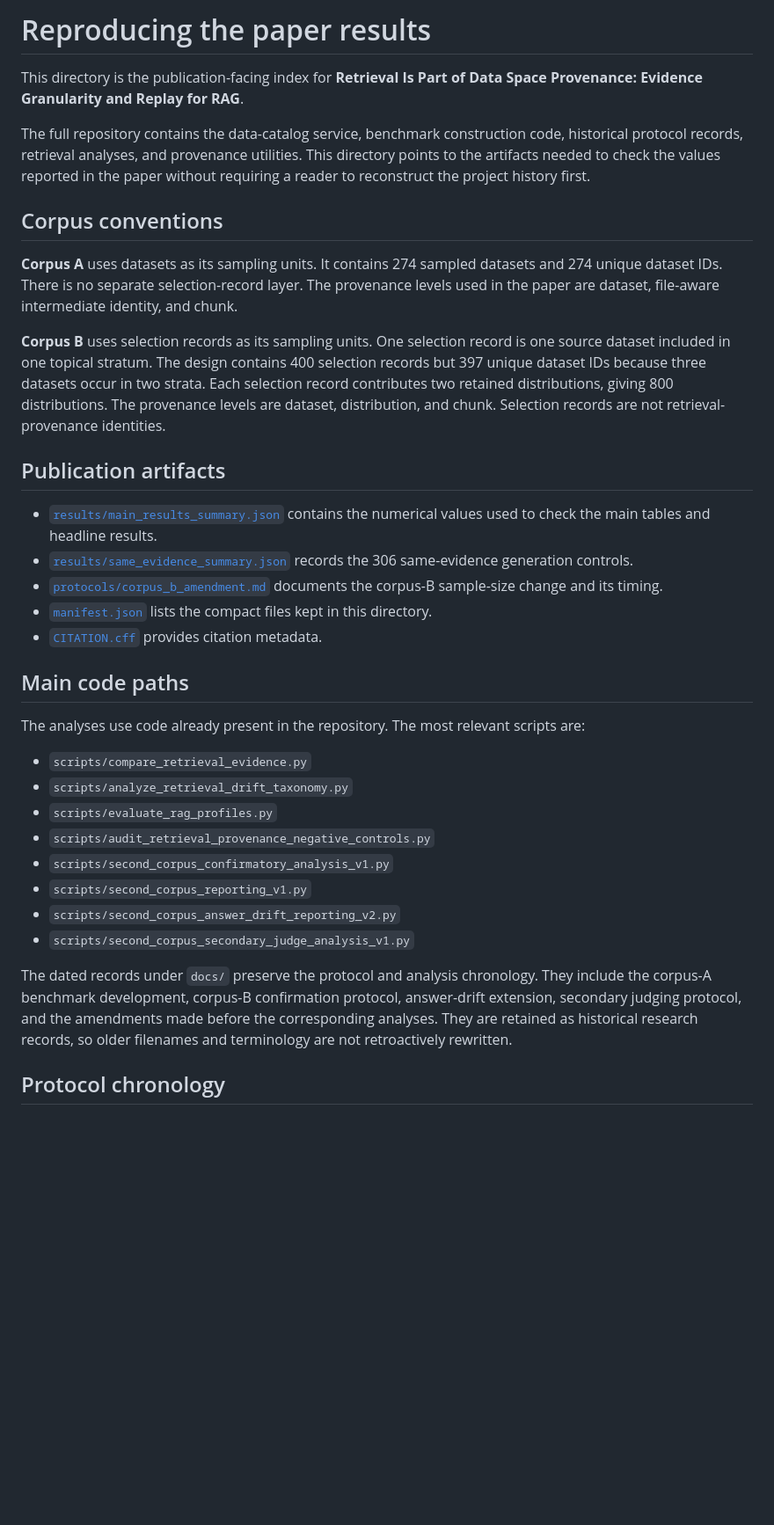
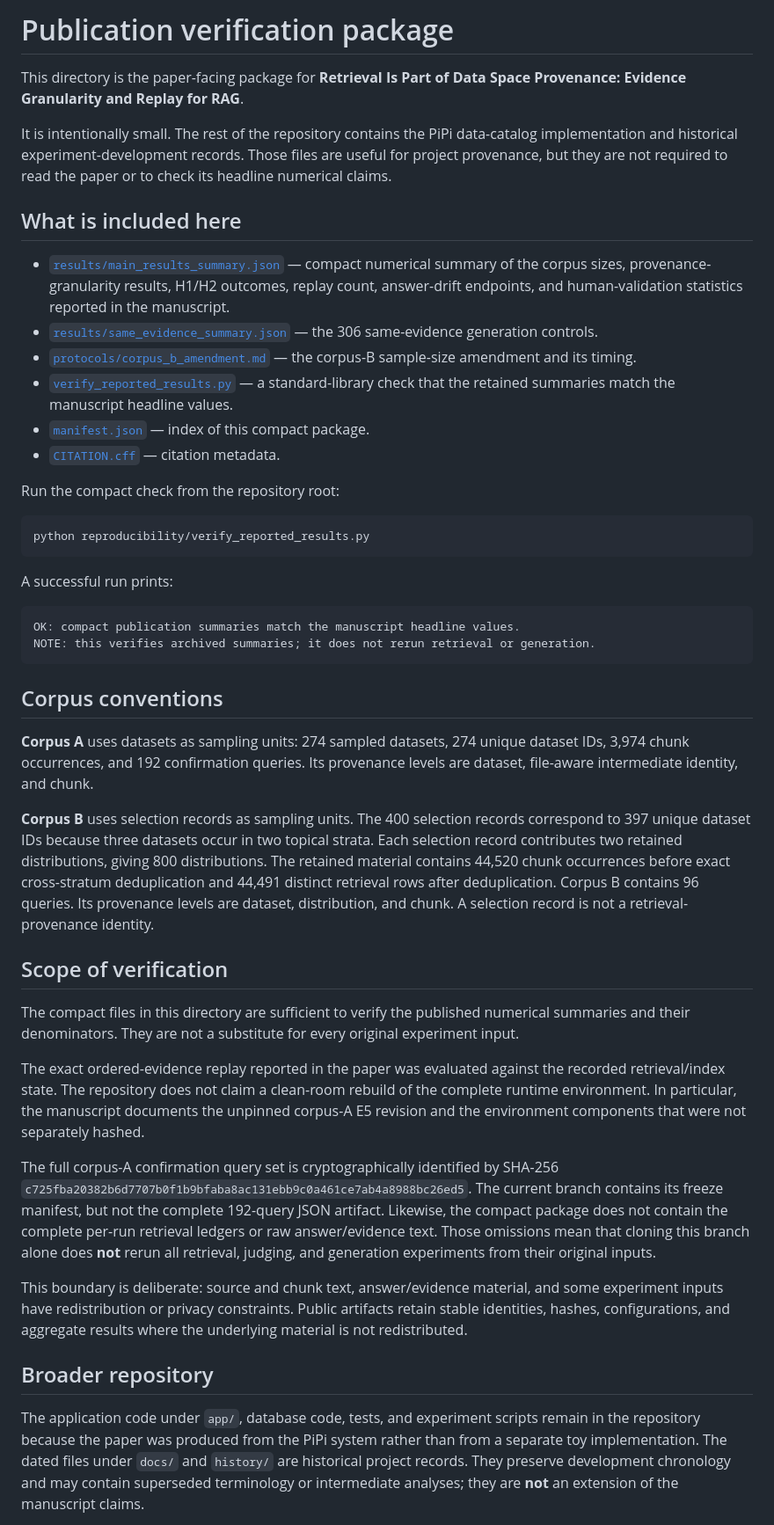
Before and after one commit to dvlahek/pipi-datacatalog, a Markdown page: reproducibility/README.md, the part around one of its changes. Shown at 88% size. Rendered like a GitHub page; blank space fills up the shorter version.

Commit message:
Clarify scope of publication verification package

````diff
--- a/reproducibility/README.md
+++ b/reproducibility/README.md
@@ -1,37 +1,48 @@
-# Reproducing the paper results
+# Publication verification package
 
-This directory is the publication-facing index for **Retrieval Is Part of Data Space Provenance: Evidence Granularity and Replay for RAG**.
+This directory is the paper-facing package for **Retrieval Is Part of Data Space Provenance: Evidence Granularity and Replay for RAG**.
 
-The full repository contains the data-catalog service, benchmark construction code, historical protocol records, retrieval analyses, and provenance utilities. This directory points to the artifacts needed to check the values reported in the paper without requiring a reader to reconstruct the project history first.
+It is intentionally small. The rest of the repository contains the PiPi data-catalog implementation and historical experiment-development records. Those files are useful for project provenance, but they are not required to read the paper or to check its headline numerical claims.
+
+## What is included here
+
+- [`results/main_results_summary.json`](results/main_results_summary.json) — compact numerical summary of the corpus sizes, provenance-granularity results, H1/H2 outcomes, replay count, answer-drift endpoints, and human-validation statistics reported in the manuscript.
+- [`results/same_evidence_summary.json`](results/same_evidence_summary.json) — the 306 same-evidence generation controls.
+- [`protocols/corpus_b_amendment.md`](protocols/corpus_b_amendment.md) — the corpus-B sample-size amendment and its timing.
+- [`verify_reported_results.py`](verify_reported_results.py) — a standard-library check that the retained summaries match the manuscript headline values.
+- [`manifest.json`](manifest.json) — index of this compact package.
+- [`CITATION.cff`](CITATION.cff) — citation metadata.
+
+Run the compact check from the repository root:
+
+```bash
+python reproducibility/verify_reported_results.py
+```
+
+A successful run prints:
+
+```text
+OK: compact publication summaries match the manuscript headline values.
+NOTE: this verifies archived summaries; it does not rerun retrieval or generation.
+```
 
 ## Corpus conventions
 
-**Corpus A** uses datasets as its sampling units. It contains 274 sampled datasets and 274 unique dataset IDs. There is no separate selection-record layer. The provenance levels used in the paper are dataset, file-aware intermediate identity, and chunk.
+**Corpus A** uses datasets as sampling units: 274 sampled datasets, 274 unique dataset IDs, 3,974 chunk occurrences, and 192 confirmation queries. Its provenance levels are dataset, file-aware intermediate identity, and chunk.
 
-**Corpus B** uses selection records as its sampling units. One selection record is one source dataset included in one topical stratum. The design contains 400 selection records but 397 unique dataset IDs because three datasets occur in two strata. Each selection record contributes two retained distributions, giving 800 distributions. The provenance levels are dataset, distribution, and chunk. Selection records are not retrieval-provenance identities.
+**Corpus B** uses selection records as sampling units. The 400 selection records correspond to 397 unique dataset IDs because three datasets occur in two topical strata. Each selection record contributes two retained distributions, giving 800 distributions. The retained material contains 44,520 chunk occurrences before exact cross-stratum deduplication and 44,491 distinct retrieval rows after deduplication. Corpus B contains 96 queries. Its provenance levels are dataset, distribution, and chunk. A selection record is not a retrieval-provenance identity.
 
-## Publication artifacts
+## Scope of verification
 
-- [`results/main_results_summary.json`](results/main_results_summary.json) contains the numerical values used to check the main tables and headline results.
-- [`results/same_evidence_summary.json`](results/same_evidence_summary.json) records the 306 same-evidence generation controls.
-- [`protocols/corpus_b_amendment.md`](protocols/corpus_b_amendment.md) documents the corpus-B sample-size change and its timing.
-- [`manifest.json`](manifest.json) lists the compact files kept in this directory.
-- [`CITATION.cff`](CITATION.cff) provides citation metadata.
+The compact files in this directory are sufficient to verify the published numerical summaries and their denominators. They are not a substitute for every original experiment input.
 
-## Main code paths
+The exact ordered-evidence replay reported in the paper was evaluated against the recorded retrieval/index state. The repository does not claim a clean-room rebuild of the complete runtime environment. In particular, the manuscript documents the unpinned corpus-A E5 revision and the environment components that were not separately hashed.
 
-The analyses use code already present in the repository. The most relevant scripts are:
+The full corpus-A confirmation query set is cryptographically identified by SHA-256 `c725fba20382b6d7707b0f1b9bfaba8ac131ebb9c0a461ce7ab4a8988bc26ed5`. The current branch contains its freeze manifest, but not the complete 192-query JSON artifact. Likewise, the compact package does not contain the complete per-run retrieval ledgers or raw answer/evidence text. Those omissions mean that cloning this branch alone does **not** rerun all retrieval, judging, and generation experiments from their original inputs.
 
-- `scripts/compare_retrieval_evidence.py`
-- `scripts/analyze_retrieval_drift_taxonomy.py`
-- `scripts/evaluate_rag_profiles.py`
-- `scripts/audit_retrieval_provenance_negative_controls.py`
-- `scripts/second_corpus_confirmatory_analysis_v1.py`
-- `scripts/second_corpus_reporting_v1.py`
-- `scripts/second_corpus_answer_drift_reporting_v2.py`
-- `scripts/second_corpus_secondary_judge_analysis_v1.py`
+This boundary is deliberate: source and chunk text, answer/evidence material, and some experiment inputs have redistribution or privacy constraints. Public artifacts retain stable identities, hashes, configurations, and aggregate results where the underlying material is not redistributed.
 
-The dated records under `docs/` preserve the protocol and analysis chronology. They include the corpus-A benchmark development, corpus-B confirmation protocol, answer-drift extension, secondary judging protocol, and the amendments made before the corresponding analyses. They are retained as historical research records, so older filenames and terminology are not retroactively rewritten.
+## Broader repository
 
-## Protocol chronology
+The application code under `app/`, database code, tests, and experiment scripts remain in the repository because the paper was produced from the PiPi system rather than from a separate toy implementation. The dated files under `docs/` and `history/` are historical project records. They preserve development chronology and may contain superseded terminology or intermediate analyses; they are **not** an extension of the manuscript claims.
 
````
Also changed, not shown: other parts of reproducibility/README.md (+1 -17 lines).
